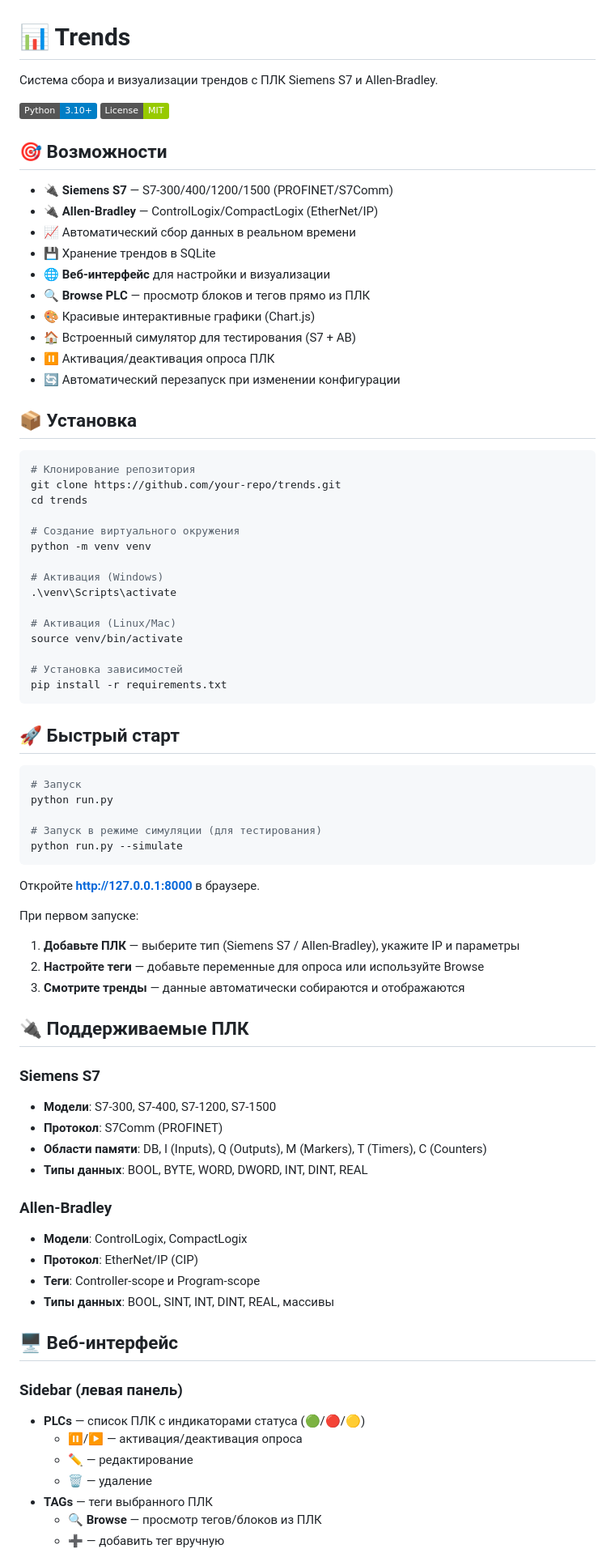
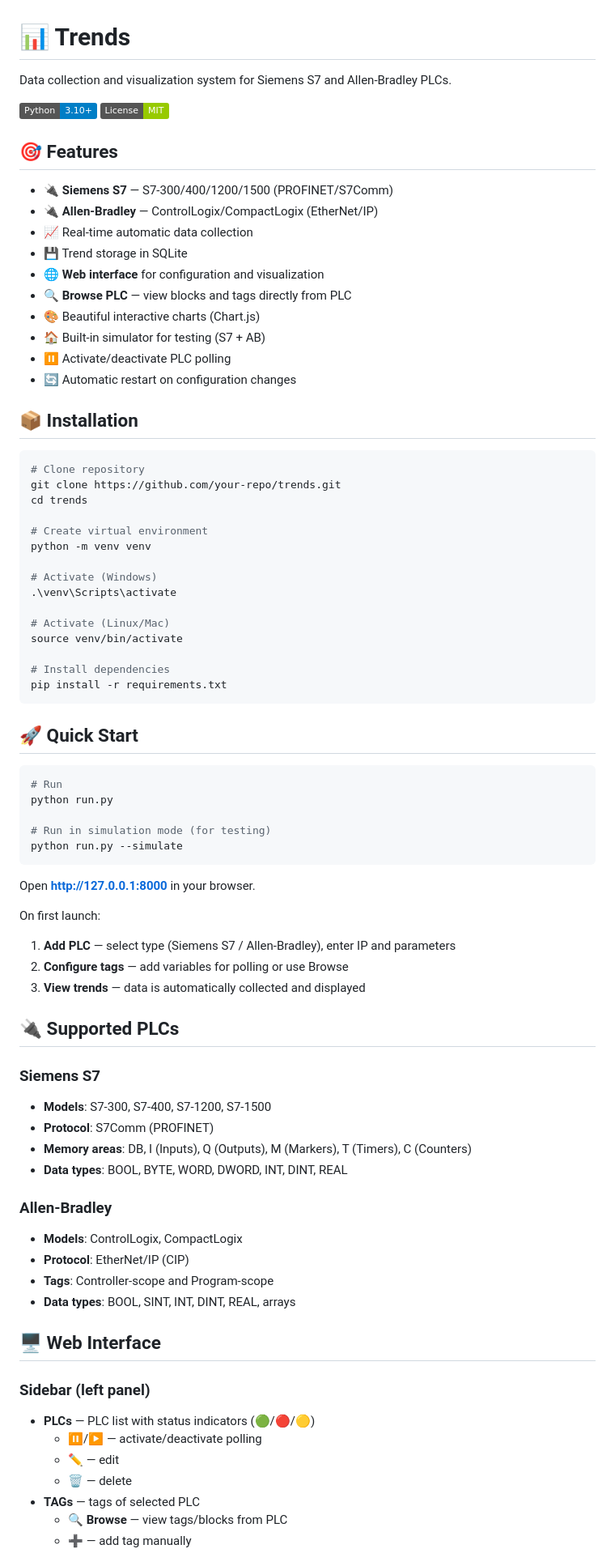
Before and after one commit to GMEP-IPN/Trends, a Markdown page: README.md, the part around one of its changes. Shown at 81% size. Rendered like a GitHub page; badges without logos.

````diff
--- a/README.md
+++ b/README.md
@@ -1,85 +1,85 @@
 # 📊 Trends
 
-Система сбора и визуализации трендов с ПЛК Siemens S7 и Allen-Bradley.
+Data collection and visualization system for Siemens S7 and Allen-Bradley PLCs.
 
 ![Python](https://img.shields.io/badge/Python-3.10+-blue.svg)
 ![License](https://img.shields.io/badge/License-MIT-green.svg)
 
-## 🎯 Возможности
+## 🎯 Features
 
 - 🔌 **Siemens S7** — S7-300/400/1200/1500 (PROFINET/S7Comm)
 - 🔌 **Allen-Bradley** — ControlLogix/CompactLogix (EtherNet/IP)
-- 📈 Автоматический сбор данных в реальном времени
-- 💾 Хранение трендов в SQLite
-- 🌐 **Веб-интерфейс** для настройки и визуализации
-- 🔍 **Browse PLC** — просмотр блоков и тегов прямо из ПЛК
-- 🎨 Красивые интерактивные графики (Chart.js)
-- 🏠 Встроенный симулятор для тестирования (S7 + AB)
-- ⏸️ Активация/деактивация опроса ПЛК
-- 🔄 Автоматический перезапуск при изменении конфигурации
+- 📈 Real-time automatic data collection
+- 💾 Trend storage in SQLite
+- 🌐 **Web interface** for configuration and visualization
+- 🔍 **Browse PLC** — view blocks and tags directly from PLC
+- 🎨 Beautiful interactive charts (Chart.js)
+- 🏠 Built-in simulator for testing (S7 + AB)
+- ⏸️ Activate/deactivate PLC polling
+- 🔄 Automatic restart on configuration changes
 
-## 📦 Установка
+## 📦 Installation
 
 ```bash
-# Клонирование репозитория
+# Clone repository
 git clone https://github.com/your-repo/trends.git
 cd trends
 
-# Создание виртуального окружения
+# Create virtual environment
 python -m venv venv
 
-# Активация (Windows)
+# Activate (Windows)
 .\venv\Scripts\activate
 
-# Активация (Linux/Mac)
+# Activate (Linux/Mac)
 source venv/bin/activate
 
-# Установка зависимостей
+# Install dependencies
 pip install -r requirements.txt
 ```
 
-## 🚀 Быстрый старт
+## 🚀 Quick Start
 
 ```bash
-# Запуск
+# Run
 python run.py
 
-# Запуск в режиме симуляции (для тестирования)
+# Run in simulation mode (for testing)
 python run.py --simulate
 ```
 
-Откройте **http://127.0.0.1:8000** в браузере.
+Open **http://127.0.0.1:8000** in your browser.
 
-При первом запуске:
+On first launch:
 
-1. **Добавьте ПЛК** — выберите тип (Siemens S7 / Allen-Bradley), укажите IP и параметры
-2. **Настройте теги** — добавьте переменные для опроса или используйте Browse
-3. **Смотрите тренды** — данные автоматически собираются и отображаются
+1. **Add PLC** — select type (Siemens S7 / Allen-Bradley), enter IP and parameters
+2. **Configure tags** — add variables for polling or use Browse
+3. **View trends** — data is automatically collected and displayed
 
-## 🔌 Поддерживаемые ПЛК
+## 🔌 Supported PLCs
 
 ### Siemens S7
 
-- **Модели**: S7-300, S7-400, S7-1200, S7-1500
-- **Протокол**: S7Comm (PROFINET)
-- **Области памяти**: DB, I (Inputs), Q (Outputs), M (Markers), T (Timers), C (Counters)
-- **Типы данных**: BOOL, BYTE, WORD, DWORD, INT, DINT, REAL
+- **Models**: S7-300, S7-400, S7-1200, S7-1500
+- **Protocol**: S7Comm (PROFINET)
+- **Memory areas**: DB, I (Inputs), Q (Outputs), M (Markers), T (Timers), C (Counters)
+- **Data types**: BOOL, BYTE, WORD, DWORD, INT, DINT, REAL
 
 ### Allen-Bradley
 
-- **Модели**: ControlLogix, CompactLogix
-- **Протокол**: EtherNet/IP (CIP)
-- **Теги**: Controller-scope и Program-scope
-- **Типы данных**: BOOL, SINT, INT, DINT, REAL, массивы
+- **Models**: ControlLogix, CompactLogix
+- **Protocol**: EtherNet/IP (CIP)
+- **Tags**: Controller-scope and Program-scope
+- **Data types**: BOOL, SINT, INT, DINT, REAL, arrays
 
-## 🖥️ Веб-интерфейс
+## 🖥️ Web Interface
 
-### Sidebar (левая панель)
-- **PLCs** — список ПЛК с индикаторами статуса (🟢/🔴/🟡)
-  - ⏸️/▶️ — активация/деактивация опроса
-  - ✏️ — редактирование
-  - 🗑️ — удаление
-- **TAGs** — теги выбранного ПЛК
-  - 🔍 **Browse** — просмотр тегов/блоков из ПЛК
-  - ➕ — добавить тег вручную
+### Sidebar (left panel)
+- **PLCs** — PLC list with status indicators (🟢/🔴/🟡)
+  - ⏸️/▶️ — activate/deactivate polling
+  - ✏️ — edit
+  - 🗑️ — delete
+- **TAGs** — tags of selected PLC
+  - 🔍 **Browse** — view tags/blocks from PLC
+  - ➕ — add tag manually
 
````
Also changed, not shown: other parts of README.md (+96 -96 lines).
